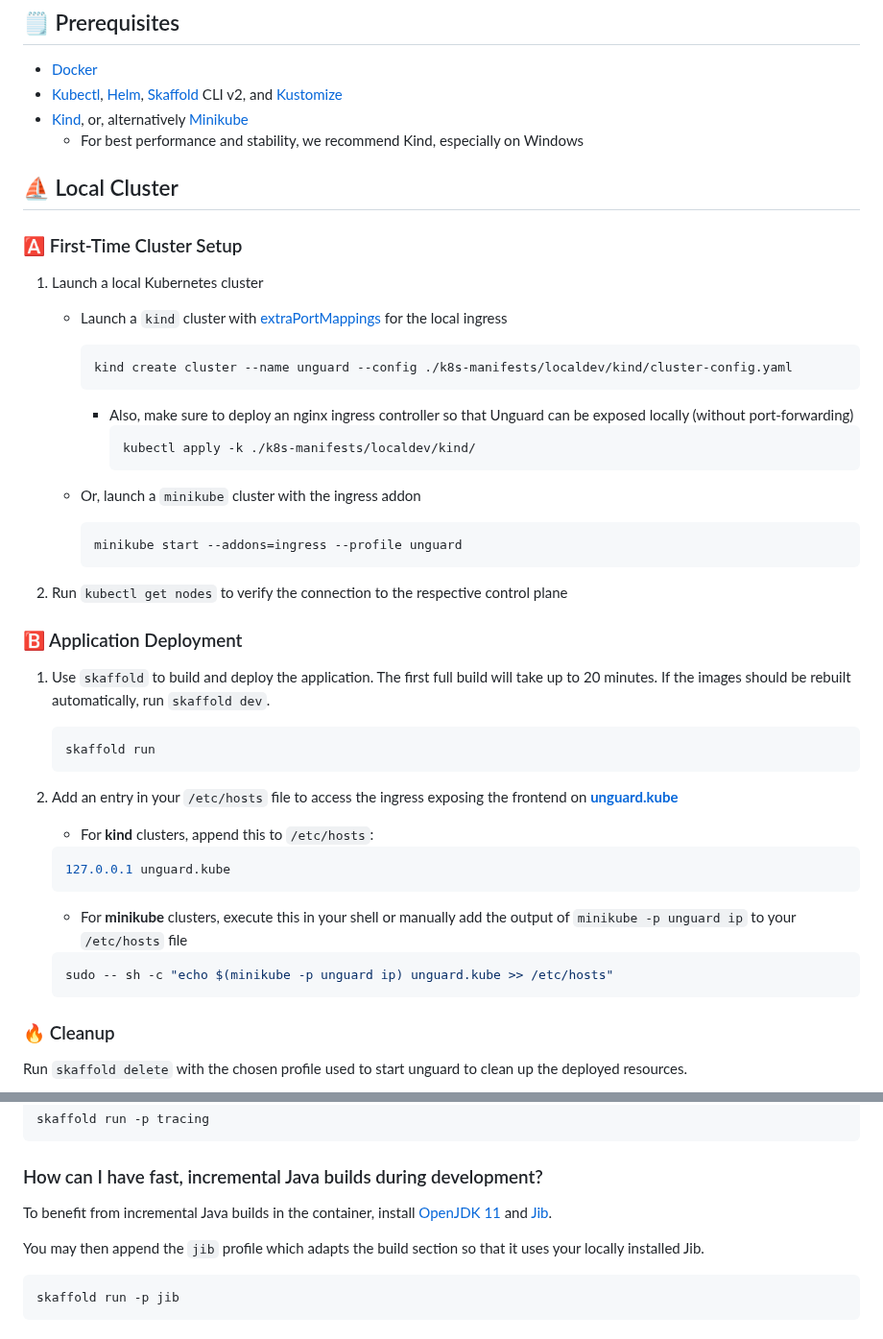
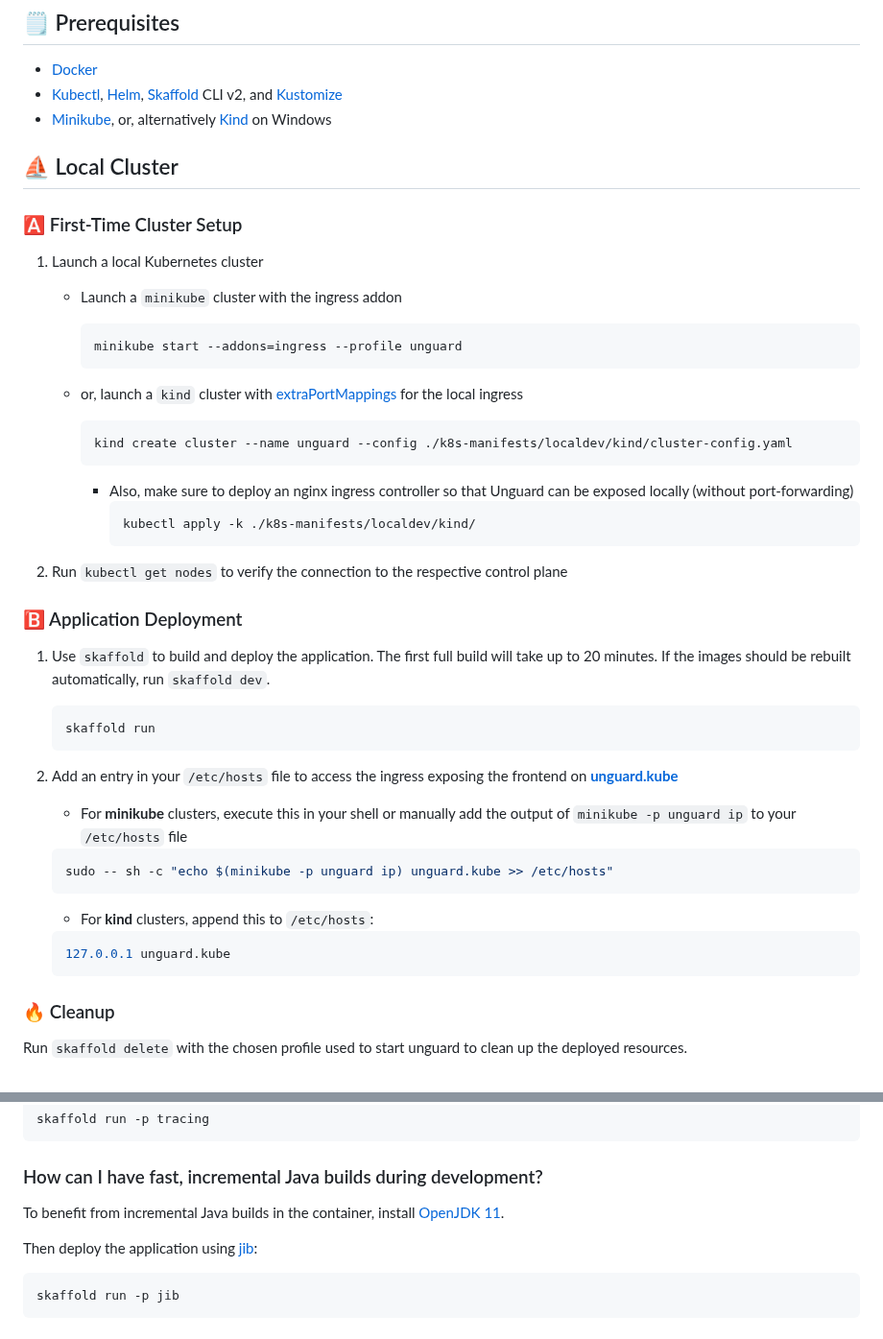
Before and after one commit to dynatrace-oss/unguard, a Markdown page: docs/DEV-GUIDE.md, 2 parts joined by grey strips. Shown at 96% size. Rendered like a GitHub page.

Commit message:
:memo: docs(dev-guide): Updated DEV guide

````diff
--- a/docs/DEV-GUIDE.md
+++ b/docs/DEV-GUIDE.md
@@ -10,8 +10,7 @@ This document explains how to build and run Unguard locally inside Kubernetes us
 * [Docker](https://www.docker.com/products/docker-desktop)
 * [Kubectl](https://kubernetes.io/docs/tasks/tools/), [Helm](https://helm.sh/docs/intro/install/), [Skaffold](https://skaffold.dev/docs/install/)
   CLI v2, and [Kustomize](https://kubectl.docs.kubernetes.io/installation/kustomize/)
-* [Kind](https://kind.sigs.k8s.io/), or, alternatively [Minikube](https://minikube.sigs.k8s.io)
-    * For best performance and stability, we recommend Kind, especially on Windows
+* [Minikube](https://minikube.sigs.k8s.io), or, alternatively [Kind](https://kind.sigs.k8s.io/) on Windows
 
 ## ⛵ Local Cluster
 
@@ -19,7 +18,12 @@ This document explains how to build and run Unguard locally inside Kubernetes us
 
 1. Launch a local Kubernetes cluster
 
-    * Launch a `kind` cluster with [extraPortMappings](https://kind.sigs.k8s.io/docs/user/configuration/#extra-port-mappings) for
+    * Launch a `minikube` cluster with the ingress addon
+
+        ```sh
+        minikube start --addons=ingress --profile unguard
+        ```
+    * or, launch a `kind` cluster with [extraPortMappings](https://kind.sigs.k8s.io/docs/user/configuration/#extra-port-mappings) for
       the local ingress
 
         ```sh
@@ -31,11 +35,6 @@ This document explains how to build and run Unguard locally inside Kubernetes us
             kubectl apply -k ./k8s-manifests/localdev/kind/
              ```
 
-    * Or, launch a `minikube` cluster with the ingress addon
-
-        ```sh
-        minikube start --addons=ingress --profile unguard
-        ```
 
 2. Run `kubectl get nodes` to verify the connection to the respective control plane
 
@@ -51,18 +50,18 @@ This document explains how to build and run Unguard locally inside Kubernetes us
 
 2. Add an entry in your `/etc/hosts` file to access the ingress exposing the frontend on **[unguard.kube](http://unguard.kube/)**
 
+    * For **minikube** clusters, execute this in your shell or manually add the output of `minikube -p unguard ip` to
+      your `/etc/hosts` file
+
+    ```sh
+    sudo -- sh -c "echo $(minikube -p unguard ip) unguard.kube >> /etc/hosts"
+    ```
     * For **kind** clusters, append this to `/etc/hosts`:
 
     ```sh
     127.0.0.1 unguard.kube
     ```
 
-    * For **minikube** clusters, execute this in your shell or manually add the output of `minikube -p unguard ip` to
-      your `/etc/hosts` file
-
-    ```sh
-    sudo -- sh -c "echo $(minikube -p unguard ip) unguard.kube >> /etc/hosts"
-    ```
 
 ### 🔥 Cleanup
 
@@ -85,10 +84,9 @@ skaffold run -p tracing
 
 ### How can I have fast, incremental Java builds during development?
 
-To benefit from incremental Java builds in the container, install [OpenJDK 11](https://openjdk.java.net/projects/jdk/11/)
-and [Jib](https://github.com/GoogleContainerTools/jib).
+To benefit from incremental Java builds in the container, install [OpenJDK 11](https://openjdk.java.net/projects/jdk/11/).
 
-You may then append the `jib` profile which adapts the build section so that it uses your locally installed Jib.
+Then deploy the application using [jib](https://github.com/GoogleContainerTools/jib):
 
 ```sh
 skaffold run -p jib
````
